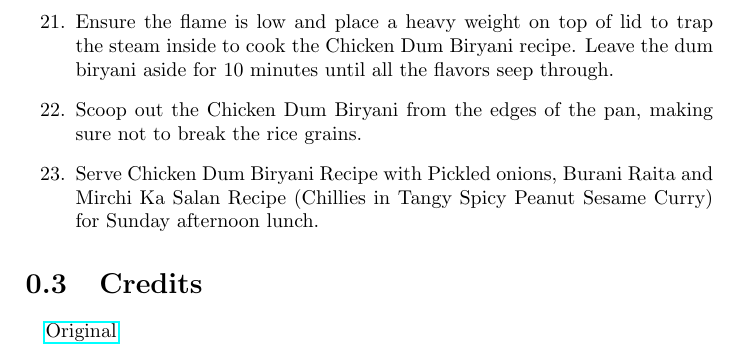
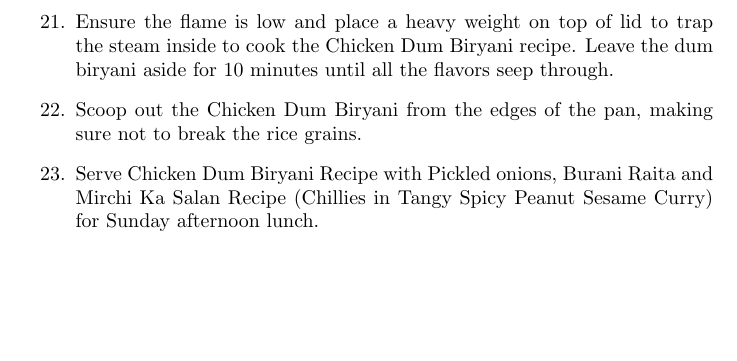
Before and after one commit to SharkLava/LaTeX-Recipes, a LaTeX document (Chicken_Biryani/Untitled-1.tex): part of page 5 of 5, cut so that both start at the same text, the shorter picture padded with empty space. Compiled offline with pdfLaTeX.

Commit message:
Update Untitled-1.tex

```diff
--- a/Chicken_Biryani/Untitled-1.tex
+++ b/Chicken_Biryani/Untitled-1.tex
@@ -102,8 +102,7 @@
 
             \item Serve Chicken Dum Biryani Recipe with Pickled onions, Burani Raita and Mirchi Ka Salan Recipe (Chillies in Tangy Spicy Peanut Sesame Curry) for Sunday afternoon lunch.
         \end{enumerate}
-    \section{Credits}
-            \paragraph{} \href{https://www.archanaskitchen.com/chicken-dum-biryani-recipe}{Original}
+
 
     \pagenumbering{gobble}
 \end{document}
```
